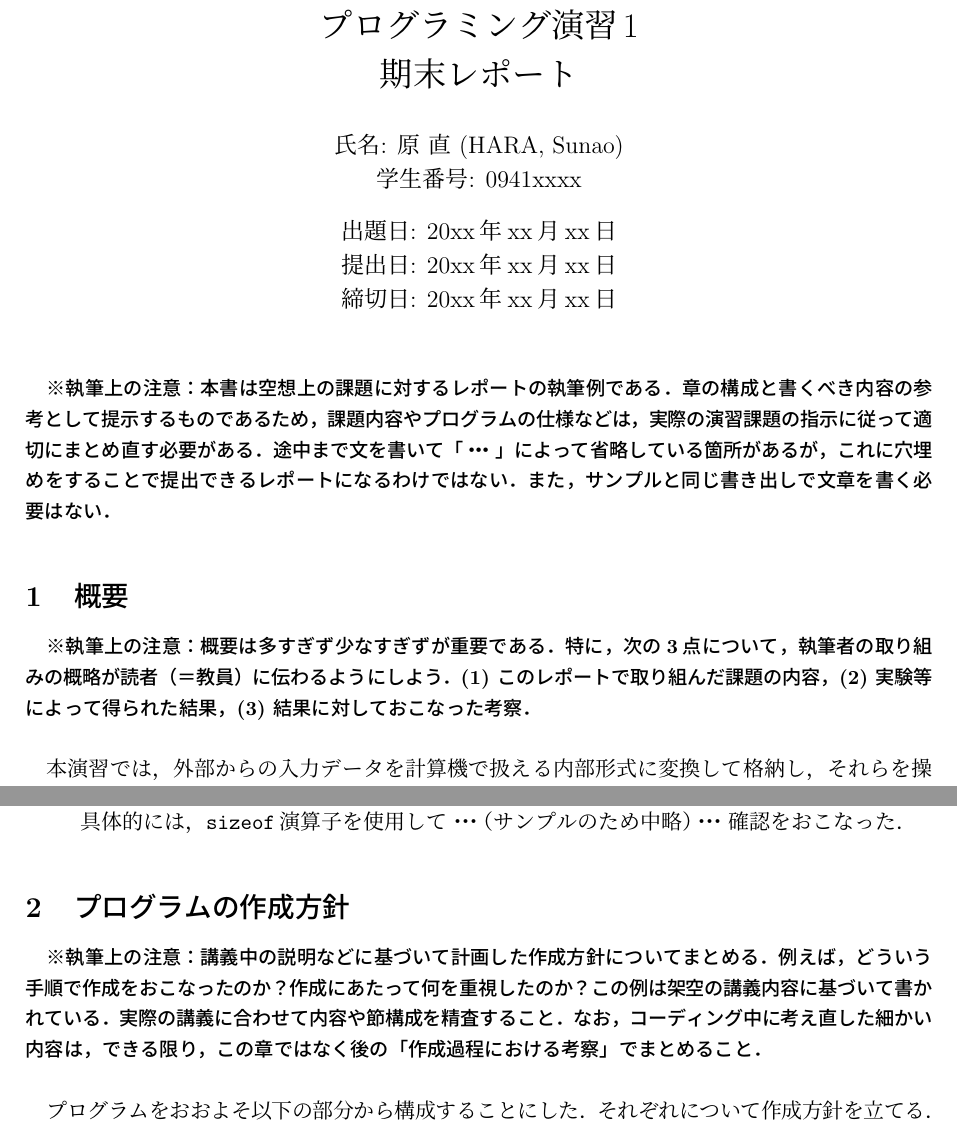
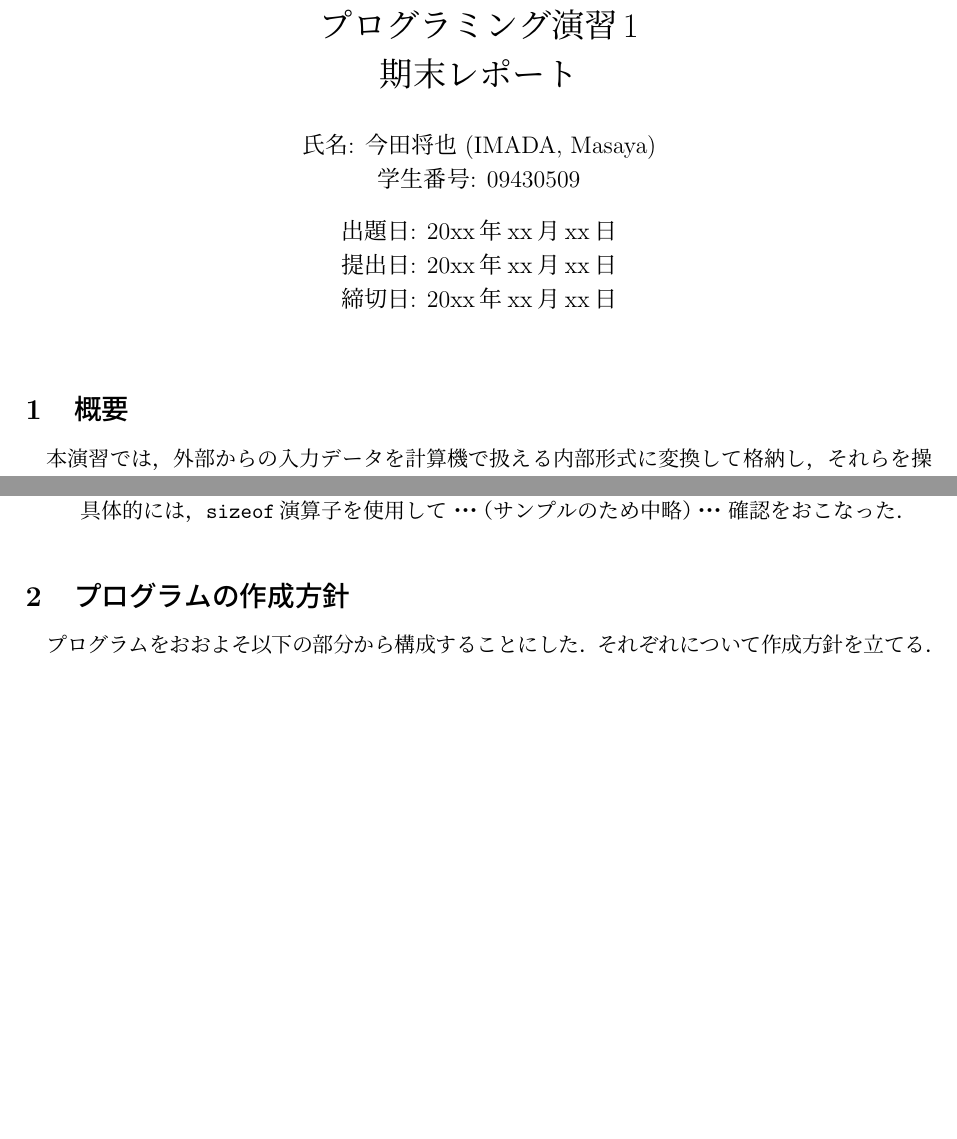
Before and after one commit to a-msy/ProgrammingEx, a LaTeX document (meibo/report/kimatu1/p2_report1-sample.tex): two parts of pages 1 and 2 of 10 before the commit and two parts of pages 1 and 2 of 9 after it, joined at a grey line, cut so that both start at the same text, the shorter picture padded with empty space. Compiled offline with pLaTeX and dvipdfmx.

Commit message:
comment out

```diff
--- a/meibo/report/kimatu1/p2_report1-sample.tex
+++ b/meibo/report/kimatu1/p2_report1-sample.tex
@@ -11,8 +11,8 @@
        期末レポート}
 
 % ToDo: 自分自身の氏名と学生番号に書き換える
-\author{氏名: 原 直 (HARA, Sunao) \\
-        学生番号: 0941xxxx}
+\author{氏名: 今田将也 (IMADA, Masaya) \\
+        学生番号: 09430509}
 
 % ToDo: 教員の指示に従って適切に書き換える
 \date{出題日: 20xx年xx月xx日 \\
@@ -29,23 +29,23 @@
 %{\footnotesize \tableofcontents \newpage}
 
 % 以下の7行は提出用のレポートでは必ず消すこと
-\textbf{\small※執筆上の注意：本書は空想上の課題に対するレポートの
-    執筆例である．章の構成と書くべき内容の参考として提示するもの
-    であるため，課題内容やプログラムの仕様などは，
-    実際の演習課題の指示に従って適切にまとめ直す必要がある．
-    途中まで文を書いて「・・・」によって省略している箇所があるが，
-    これに穴埋めをすることで提出できるレポートになるわけではない．
-    また，サンプルと同じ書き出しで文章を書く必要はない．}
+%\textbf{\small※執筆上の注意：本書は空想上の課題に対するレポートの
+%   執筆例である．章の構成と書くべき内容の参考として提示するもの
+%    であるため，課題内容やプログラムの仕様などは，
+%    実際の演習課題の指示に従って適切にまとめ直す必要がある．
+%    途中まで文を書いて「・・・」によって省略している箇所があるが，
+%    これに穴埋めをすることで提出できるレポートになるわけではない．
+%    また，サンプルと同じ書き出しで文章を書く必要はない．}
 
 %%%%%%%%%%%%%%%%%%%%%%%%%%%%%%%%%%%%%%%%%%%%%%%%%%%%%%%%%%%%%%%%
 \section{概要}
 %%%%%%%%%%%%%%%%%%%%%%%%%%%%%%%%%%%%%%%%%%%%%%%%%%%%%%%%%%%%%%%%
 
 % 以下の4行は提出用のレポートでは必ず消すこと
-\textbf{\small※執筆上の注意：概要は多すぎず少なすぎずが重要である．
-    特に，次の3点について，執筆者の取り組みの概略が読者（＝教員）に
-    伝わるようにしよう．(1) このレポートで取り組んだ課題の内容，
-    (2) 実験等によって得られた結果，(3) 結果に対しておこなった考察．\\}
+%\textbf{\small※執筆上の注意：概要は多すぎず少なすぎずが重要である．
+%    特に，次の3点について，執筆者の取り組みの概略が読者（＝教員）に
+%    伝わるようにしよう．(1) このレポートで取り組んだ課題の内容，
+%    (2) 実験等によって得られた結果，(3) 結果に対しておこなった考察．\\}
 
 本演習では，外部からの入力データを計算機で扱える内部形式に変換して格納し，
 それらを操作する方法について学習する．
@@ -138,11 +138,11 @@
 %%%%%%%%%%%%%%%%%%%%%%%%%%%%%%%%%%%%%%%%%%%%%%%%%%%%%%%%%%%%%%%%
 
 % 以下の5行は提出用のレポートでは必ず消すこと
-\textbf{\small ※執筆上の注意：講義中の説明などに基づいて計画した作成方針についてまとめる．
-    例えば，どういう手順で作成をおこなったのか？作成にあたって何を重視したのか？
-    この例は架空の講義内容に基づいて書かれている．実際の講義に合わせて内容や節構成を精査すること．
-    なお，コーディング中に考え直した細かい内容は，できる限り，
-    この章ではなく後の「作成過程における考察」でまとめること．\\}
+%\textbf{\small ※執筆上の注意：講義中の説明などに基づいて計画した作成方針についてまとめる．
+%    例えば，どういう手順で作成をおこなったのか？作成にあたって何を重視したのか？
+%    この例は架空の講義内容に基づいて書かれている．実際の講義に合わせて内容や節構成を精査すること．
+%    なお，コーディング中に考え直した細かい内容は，できる限り，
+%    この章ではなく後の「作成過程における考察」でまとめること．\\}
 
 プログラムをおおよそ以下の部分から構成することにした．
 それぞれについて作成方針を立てる．
@@ -274,5 +270,9 @@
-    また，この章はこのレポートサンプルの2章に基づいて書かれているが，
-    そもそも2章が架空の講義内容に基づいて書かれている点に注意すること．\\}
+%\textbf{\small ※執筆上の注意：変数や数値は$\backslash$verbや\$\$
+%    で囲って，適切な書体で記述することを忘れずに．
+%    なお，このサンプルでは``わざと''一部の処理を省略している．
+%    見た目の違いを確認して，自分のレポートでは処理を忘れないようにしよう．
+%    また，この章はこのレポートサンプルの2章に基づいて書かれているが，
+%    そもそも2章が架空の講義内容に基づいて書かれている点に注意すること．\\}
 
 
 プログラムリストは・・・節に添付している．プログラムは全部で267行からなる．
@@ -341,4 +341,3 @@ struct date を生成する際にも使用している．
 %%%%%%%%%%%%%%%%%%%%%%%%%%%%%%%%%%%%%%%%%%%%%%%%%%%%%%%%%%%%%%%%
 
 % 提出するレポートでは以下5行は必ず消すこと
-\textbf{\small ※執筆上の注意：この節はプログラムの使用法を説明す
@@ -462,11 +462,11 @@ CSV形式のデータと \% で始まるコマンドを標準入力から受け
 %%%%%%%%%%%%%%%%%%%%%%%%%%%%%%%%%%%%%%%%%%%%%%%%%%%%%%%%%%%%%%%%
 
 %以下の5行は提出レポートでは不要なため消すこと．
-\textbf{\small ※執筆上の注意：考察課題を中心にまとめる．
-    自分で考えた考察課題を書くことも強く推奨しているが，
-    「作成過程における考察」とは区別して書くこと．
-    「作成されたプログラムから考察できること」を求めている．
-    また，単なる感想で終わるような内容を書いてはいけない．\\}
+%\textbf{\small ※執筆上の注意：考察課題を中心にまとめる．
+%    自分で考えた考察課題を書くことも強く推奨しているが，
+%    「作成過程における考察」とは区別して書くこと．
+%    「作成されたプログラムから考察できること」を求めている．
+%    また，単なる感想で終わるような内容を書いてはいけない．\\}
 
 演習課題のプログラムについて仕様と要件をいずれも満たしていることを
 プログラムの説明および使用法における実行結果例によって示した．
```
Also changed, not shown: meibo/report/kimatu1/p2_report1-sample.tex (25 more changed lines).
